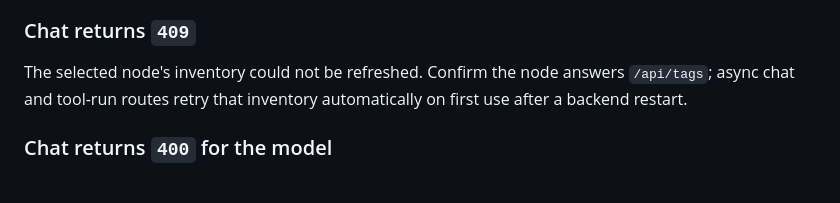
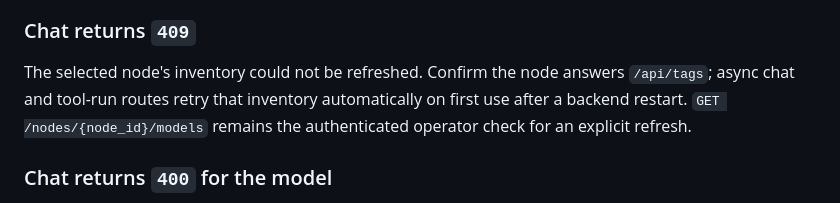
Before and after one commit to DaveHomeAssist/DaveLLM, a Markdown page: docs/OPERATIONS.md, the part around the change. Rendered like a GitHub page.

Commit message:
Preserve inventory operations contract

```diff
--- a/docs/OPERATIONS.md
+++ b/docs/OPERATIONS.md
@@ -203,7 +203,7 @@ Treat the node as unavailable. Verify its network and Ollama service through the
 
 ### Chat returns `409`
 
-The selected node's inventory could not be refreshed. Confirm the node answers `/api/tags`; async chat and tool-run routes retry that inventory automatically on first use after a backend restart.
+The selected node's inventory could not be refreshed. Confirm the node answers `/api/tags`; async chat and tool-run routes retry that inventory automatically on first use after a backend restart. `GET /nodes/{node_id}/models` remains the authenticated operator check for an explicit refresh.
 
 ### Chat returns `400` for the model
 
```
